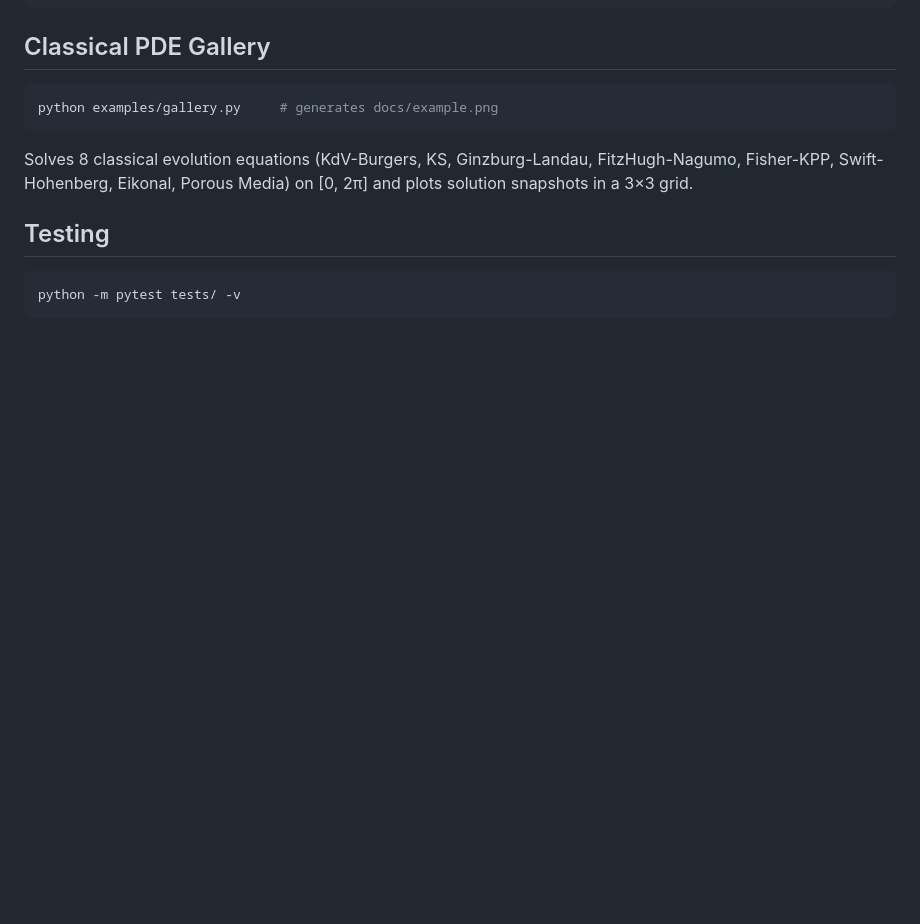
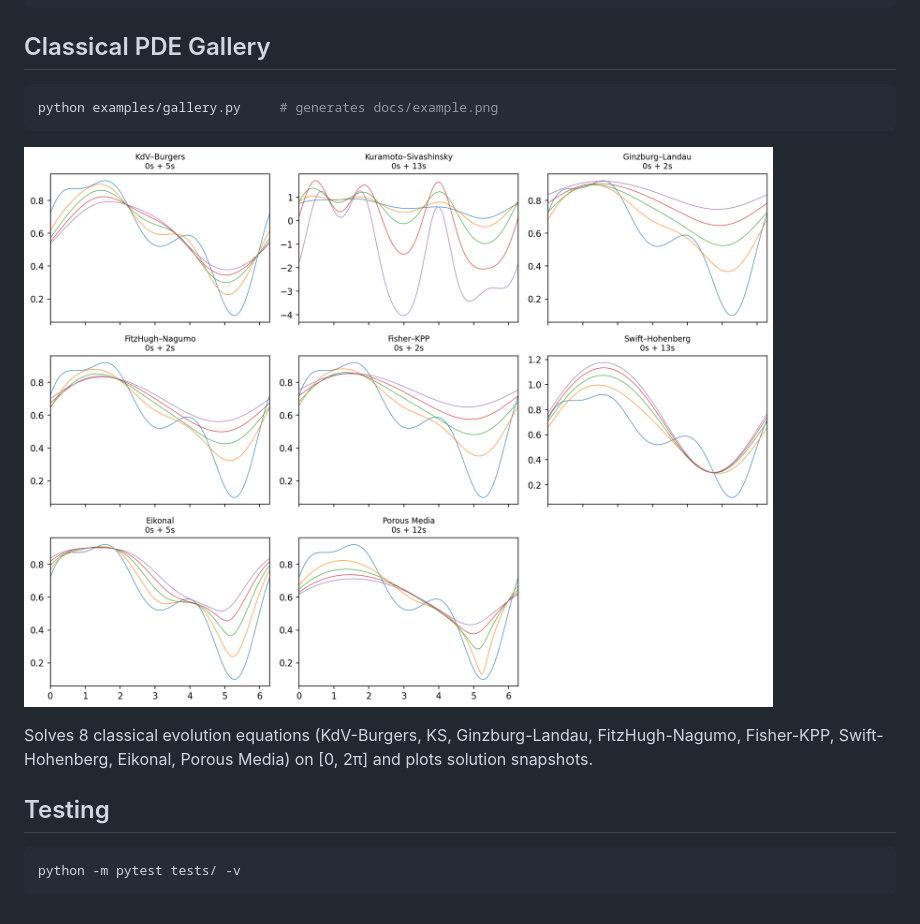
Before and after one commit to lowrank/opid, a Markdown page: README.md, the part around the change. Drawn GitHub-style; pictures changed too: docs/example.png (added); blank space fills up the shorter version.

Commit message:
Add classical PDE gallery figure to README

````diff
--- a/README.md
+++ b/README.md
@@ -115,9 +115,11 @@ opid/
 python examples/gallery.py     # generates docs/example.png
 ```
 
+![Classical PDE solutions](docs/example.png)
+
 Solves 8 classical evolution equations (KdV-Burgers, KS, Ginzburg-Landau,
 FitzHugh-Nagumo, Fisher-KPP, Swift-Hohenberg, Eikonal, Porous Media) on
-[0, 2π] and plots solution snapshots in a 3×3 grid.
+[0, 2π] and plots solution snapshots.
 
 ## Testing
 
````
